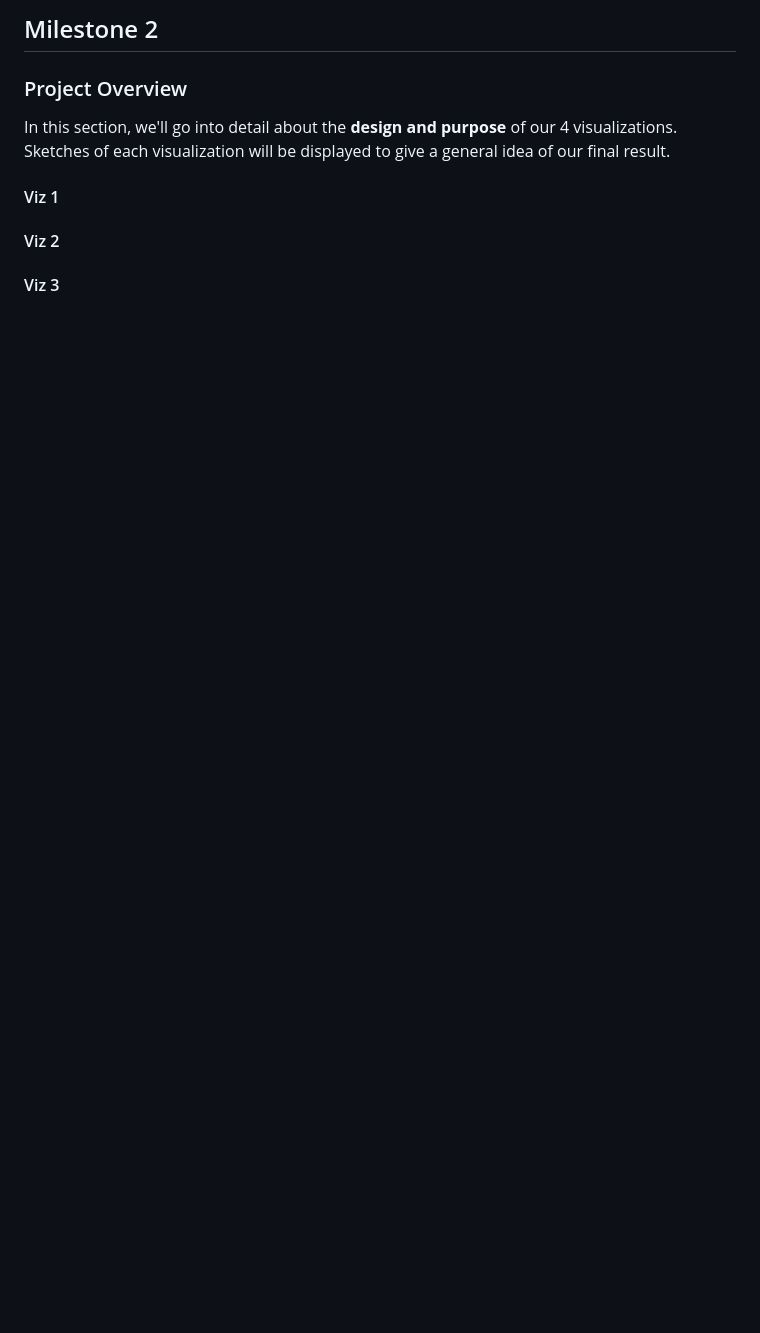
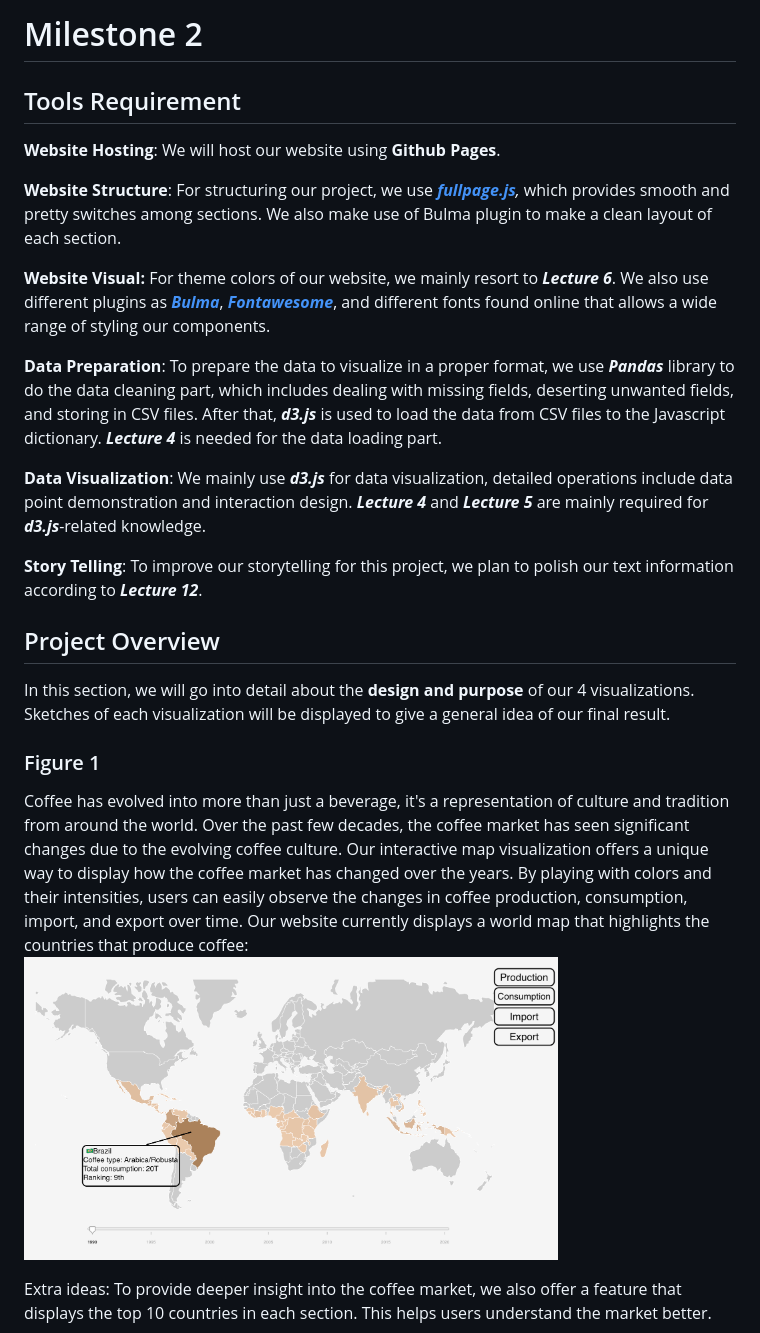
Before and after one commit to com-480-data-visualization/project-2023-kingdom_of_kaffa, a Markdown page: milestones/milestone2.md, the part around the change printed below. Drawn GitHub-style; pictures changed too: milestones/images/fig1.png (added); blank space fills up the shorter version.

```diff
--- a/milestones/milestone2.md
+++ b/milestones/milestone2.md
@@ -1,11 +1,26 @@
-## Milestone 2
+# Milestone 2
 
-### Project Overview
+## Tools Requirement
+**Website Hosting**: We will host our website using **Github Pages**.
 
-In this section, we'll go into detail about the **design and purpose** of our 4 visualizations. Sketches of each visualization will be displayed to give a general idea of our final result.
+**Website Structure**: For structuring our project, we use _[**fullpage.js**](https://alvarotrigo.com/fullPage/),_ which provides smooth and pretty switches among sections. We also make use of Bulma plugin to make a clean layout of each section.
 
-#### Viz 1
+**Website Visual:** For theme colors of our website, we mainly resort to **_Lecture 6_**. We also use different plugins as _[**Bulma**](https://bulma.io/)_, _[**Fontawesome**](https://fontawesome.com/)_, and different fonts found online that allows a wide range of styling our components.
 
-#### Viz 2
+**Data Preparation**: To prepare the data to visualize in a proper format, we use **_Pandas_** library to do the data cleaning part, which includes dealing with missing fields, deserting unwanted fields, and storing in CSV files. After that, **_d3.js_** is used to load the data from CSV files to the Javascript dictionary. **_Lecture 4_** is needed for the data loading part.
 
-#### Viz 3
+**Data Visualization**: We mainly use **_d3.js_** for data visualization, detailed operations include data point demonstration and interaction design. **_Lecture 4_** and **_Lecture 5_** are mainly required for **_d3.js_**-related knowledge.
+
+**Story Telling**: To improve our storytelling for this project, we plan to polish our text information according to **_Lecture 12_**.
+
+## Project Overview
+
+In this section, we will go into detail about the **design and purpose** of our 4 visualizations. Sketches of each visualization will be displayed to give a general idea of our final result.
+
+### Figure 1
+Coffee has evolved into more than just a beverage, it's a representation of culture and tradition from around the world. Over the past few decades, the coffee market has seen significant changes due to the evolving coffee culture. Our interactive map visualization offers a unique way to display how the coffee market has changed over the years.
+By playing with colors and their intensities, users can easily observe the changes in coffee production, consumption, import, and export over time. Our website currently displays a world map that highlights the countries that produce coffee:
+<img src="images/fig1.png" alt="alt text" width="75%" height="50%" />
+
+Extra ideas: To provide deeper insight into the coffee market, we also offer a feature that displays the top 10 countries in each section. This helps users understand the market better.
+
```
Also changed, not shown: other parts of milestones/milestone2.md (+16 -21 lines), milestones/images/fig2.png (added), milestones/images/fig3.png (renamed from imgs/fig3.png).
